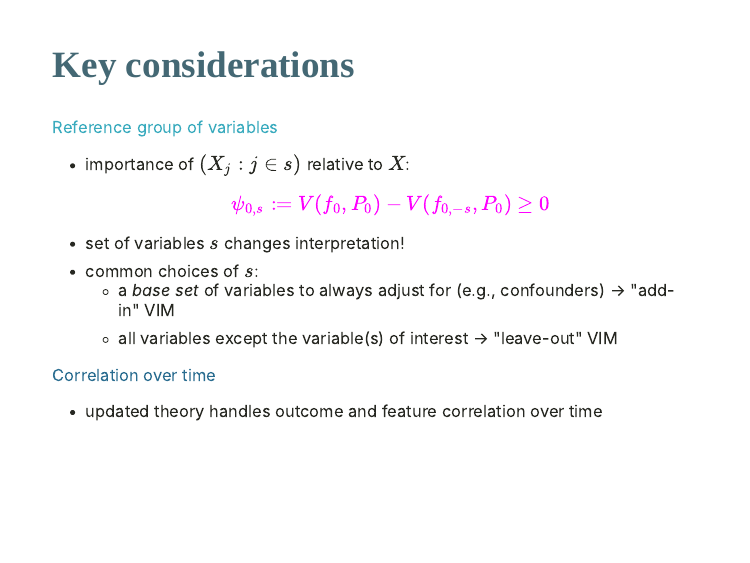
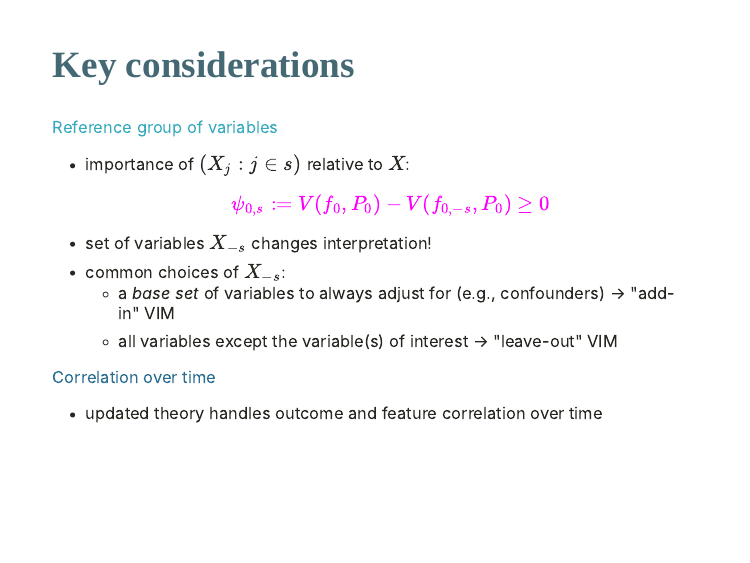
Before and after one commit to bdwilliamson/lvim-kpwhri, an R Markdown document (index.Rmd): page 20 of 28. Rendered offline with R 4.5, knitr and Pandoc, with nearby package versions; the slides are laid out offline by our stand-in for remark.js, each with all of its steps uncovered, in fonts that may differ from those the slides ask for, and without slide numbers, shadows or browser add-ons; colours and fonts come from the style sheet that the author committed, because xaringanthemer is not installed.

Commit message:
Fixed typo for s on page 20

```diff
--- a/index.Rmd
+++ b/index.Rmd
@@ -415,8 +415,8 @@ How should we make inference on $m(\psi_{0,s,\tau})$?
 
 .blue1[Reference group of variables]
 * importance of $(X_j: j \in s)$ relative to $X$: $$\color{magenta}{\psi_{0,s} := V(f_0, P_0) - V(f_{0,-s}, P_0) \geq 0}$$
-* set of variables $s$ changes interpretation!
-* common choices of $s$:
+* set of variables $X_{-s}$ changes interpretation!
+* common choices of $X_{-s}$:
   * a _base set_ of variables to always adjust for (e.g., confounders) -> "add-in" VIM
   * all variables except the variable(s) of interest -> "leave-out" VIM
 
```
